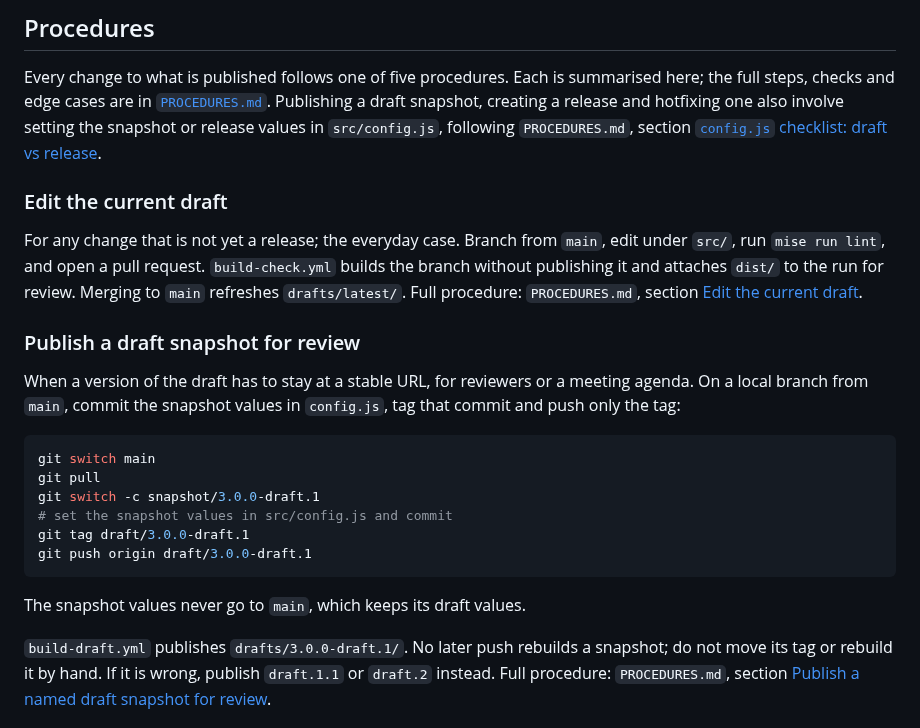
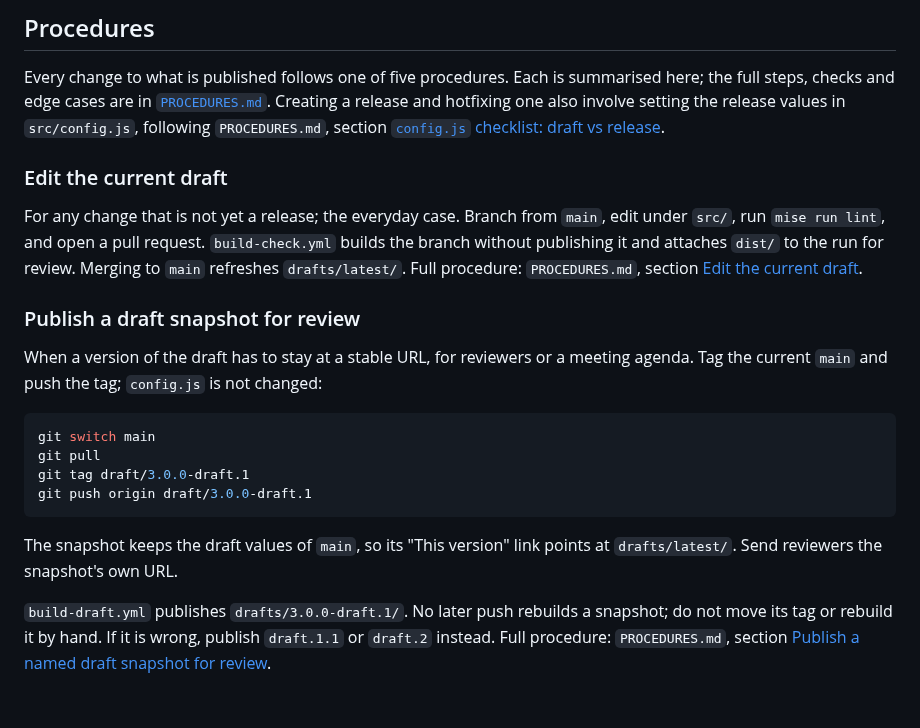
Before and after one commit to tamtamresearch/poc-mobilityDCAT-AP, a Markdown page: README.md, the part around the change. Drawn GitHub-style.

````diff
--- a/README.md
+++ b/README.md
@@ -161,9 +161,9 @@ the expected output of the checks are in [`DEVELOPMENT.md`](DEVELOPMENT.md).
 
 Every change to what is published follows one of five procedures. Each is
 summarised here; the full steps, checks and edge cases are in
-[`PROCEDURES.md`](PROCEDURES.md). Publishing a draft snapshot, creating a
-release and hotfixing one also involve setting the snapshot or release values in
-`src/config.js`, following `PROCEDURES.md`, section
+[`PROCEDURES.md`](PROCEDURES.md). Creating a release and hotfixing one also
+involve setting the release values in `src/config.js`, following
+`PROCEDURES.md`, section
 [`config.js` checklist: draft vs release](PROCEDURES.md#configjs-checklist-draft-vs-release).
 
 ### Edit the current draft
@@ -177,19 +177,18 @@ Full procedure: `PROCEDURES.md`, section [Edit the current draft](PROCEDURES.md#
 ### Publish a draft snapshot for review
 
 When a version of the draft has to stay at a stable URL, for reviewers or a
-meeting agenda. On a local branch from `main`, commit the snapshot values in
-`config.js`, tag that commit and push only the tag:
+meeting agenda. Tag the current `main` and push the tag; `config.js` is not
+changed:
 
 ```sh
 git switch main
 git pull
-git switch -c snapshot/3.0.0-draft.1
-# set the snapshot values in src/config.js and commit
 git tag draft/3.0.0-draft.1
 git push origin draft/3.0.0-draft.1
 ```
 
-The snapshot values never go to `main`, which keeps its draft values.
+The snapshot keeps the draft values of `main`, so its "This version" link
+points at `drafts/latest/`. Send reviewers the snapshot's own URL.
 
 `build-draft.yml` publishes `drafts/3.0.0-draft.1/`. No later push rebuilds a
 snapshot; do not move its tag or rebuild it by hand. If it is wrong, publish
````
Also changed, not shown: FIX-README.md (+4 -2 lines), PROCEDURES.md (+18 -26 lines).
